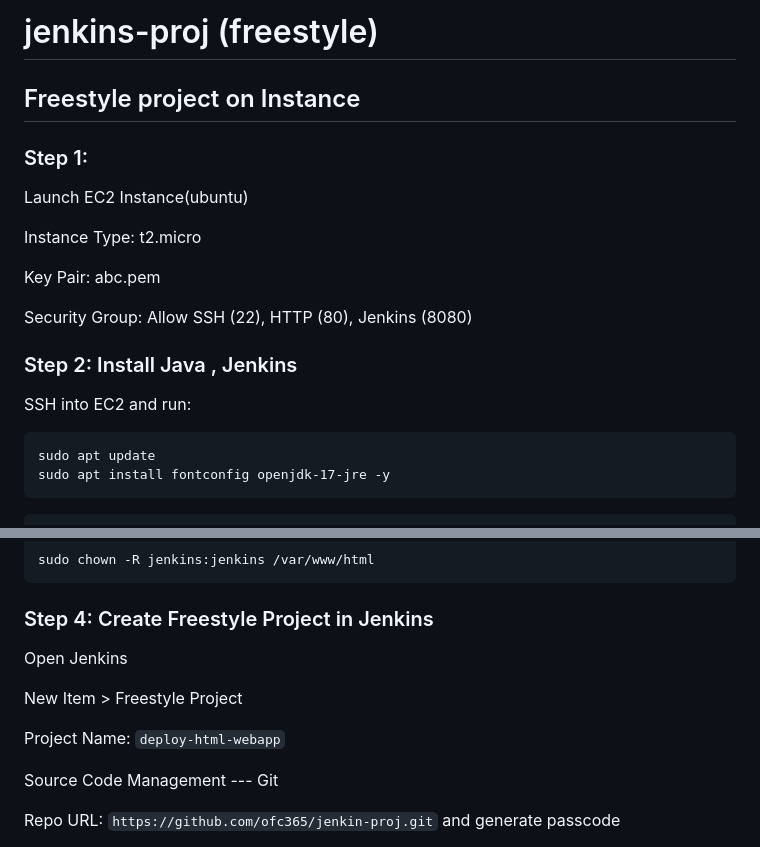
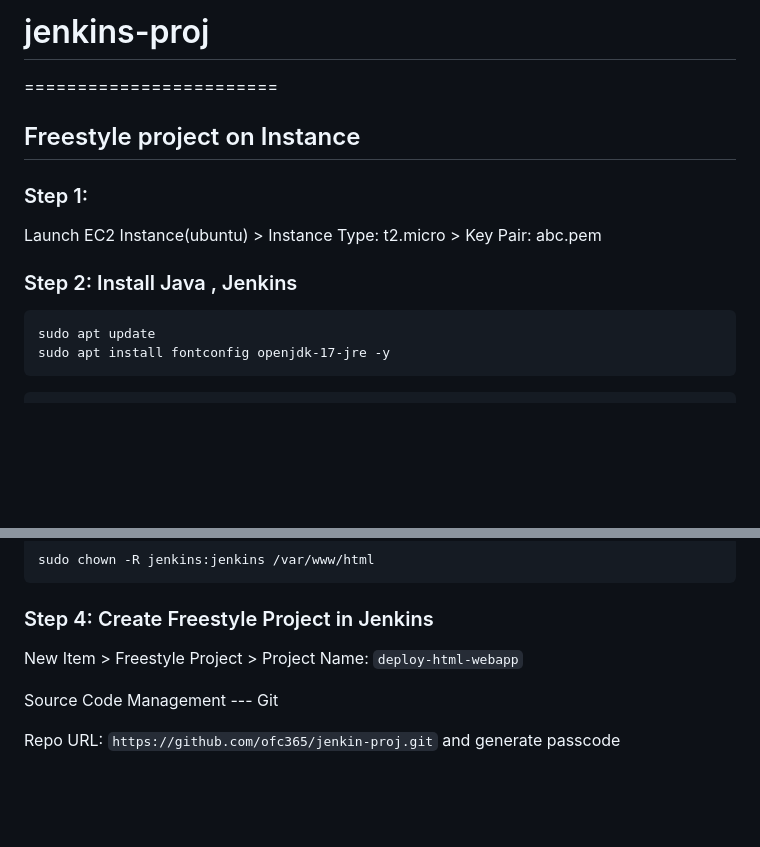
Before and after one commit to ofc365/jenkin-proj, a Markdown page: README.md, 2 parts joined by grey strips. GitHub-like rendering; blank space fills up the shorter version.

````diff
--- a/README.md
+++ b/README.md
@@ -1,20 +1,15 @@
-# jenkins-proj (freestyle)
+# jenkins-proj
+========================
 
 ## Freestyle project on Instance
 
 ### Step 1:
 
-Launch EC2 Instance(ubuntu)
+Launch EC2 Instance(ubuntu) > Instance Type: t2.micro > Key Pair: abc.pem
 
-Instance Type: t2.micro
-
-Key Pair: abc.pem
-
-Security Group: Allow SSH (22), HTTP (80), Jenkins (8080)
 
 ### Step 2: Install Java , Jenkins
 
-SSH into EC2 and run:
 
 ```
 sudo apt update
@@ -60,11 +55,8 @@ sudo chown -R jenkins:jenkins /var/www/html
 
 ### Step 4: Create Freestyle Project in Jenkins
 
-Open Jenkins
 
-New Item > Freestyle Project
-
-Project Name: `deploy-html-webapp`
+New Item > Freestyle Project > Project Name: `deploy-html-webapp`
 
 Source Code Management --- Git
 
````
